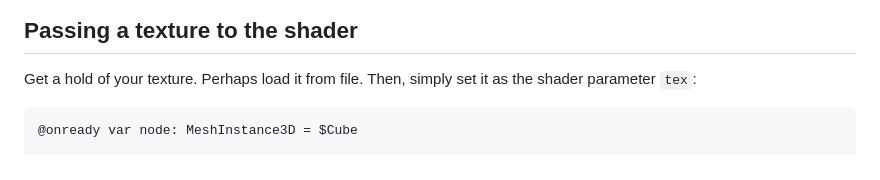
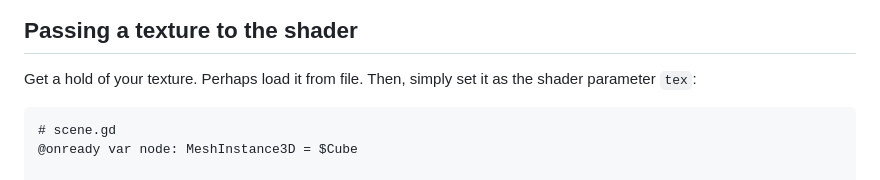
Before and after one commit to 1hue/GodotTexture3DVisualizer, a Markdown page: README.md, the part around the change. Drawn GitHub-style.

Commit message:
Add filename in `readme`

````diff
--- a/README.md
+++ b/README.md
@@ -45,6 +45,7 @@ For the purposes of demonstration, a [`NoiseTexture3D`](https://docs.godotengine
 Get a hold of your texture. Perhaps load it from file. Then, simply set it as the shader parameter `tex`:
 
 ```gdscript
+# scene.gd
 @onready var node: MeshInstance3D = $Cube
 
 func set_texture(texture: Texture3D) -> void:
````
